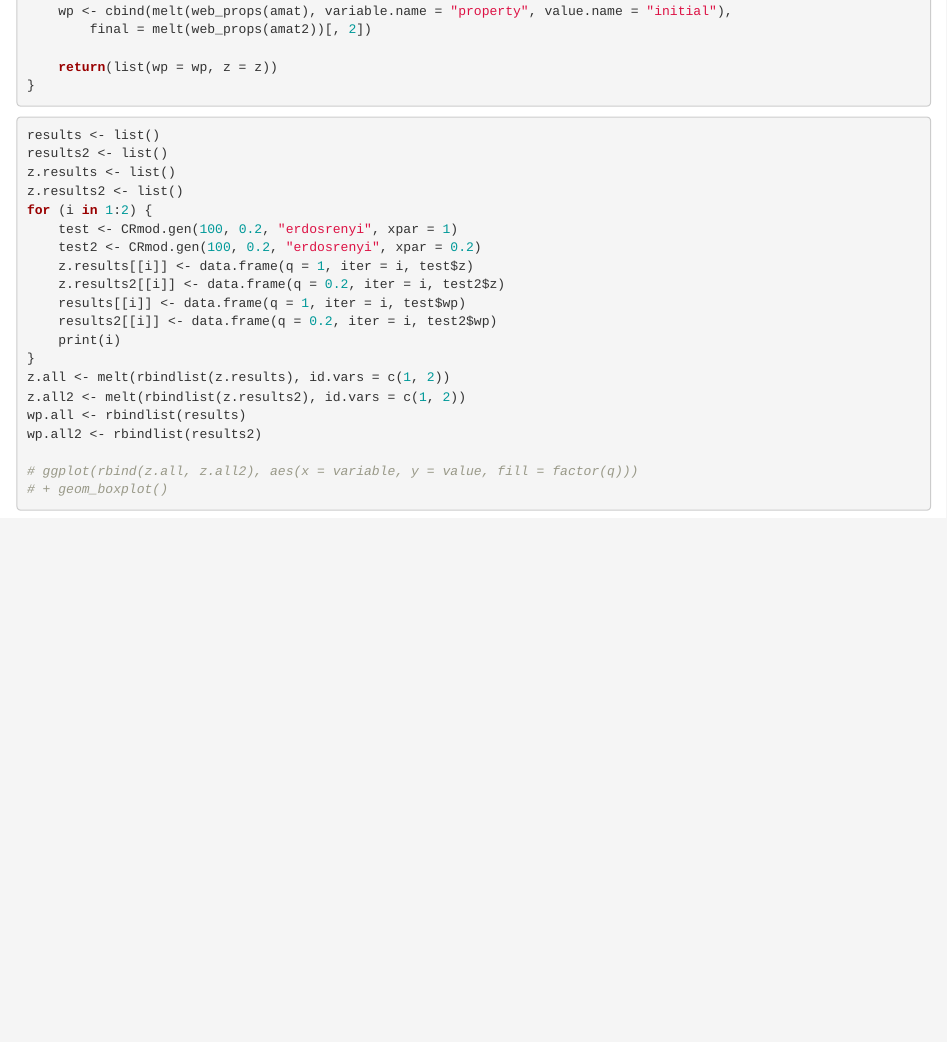
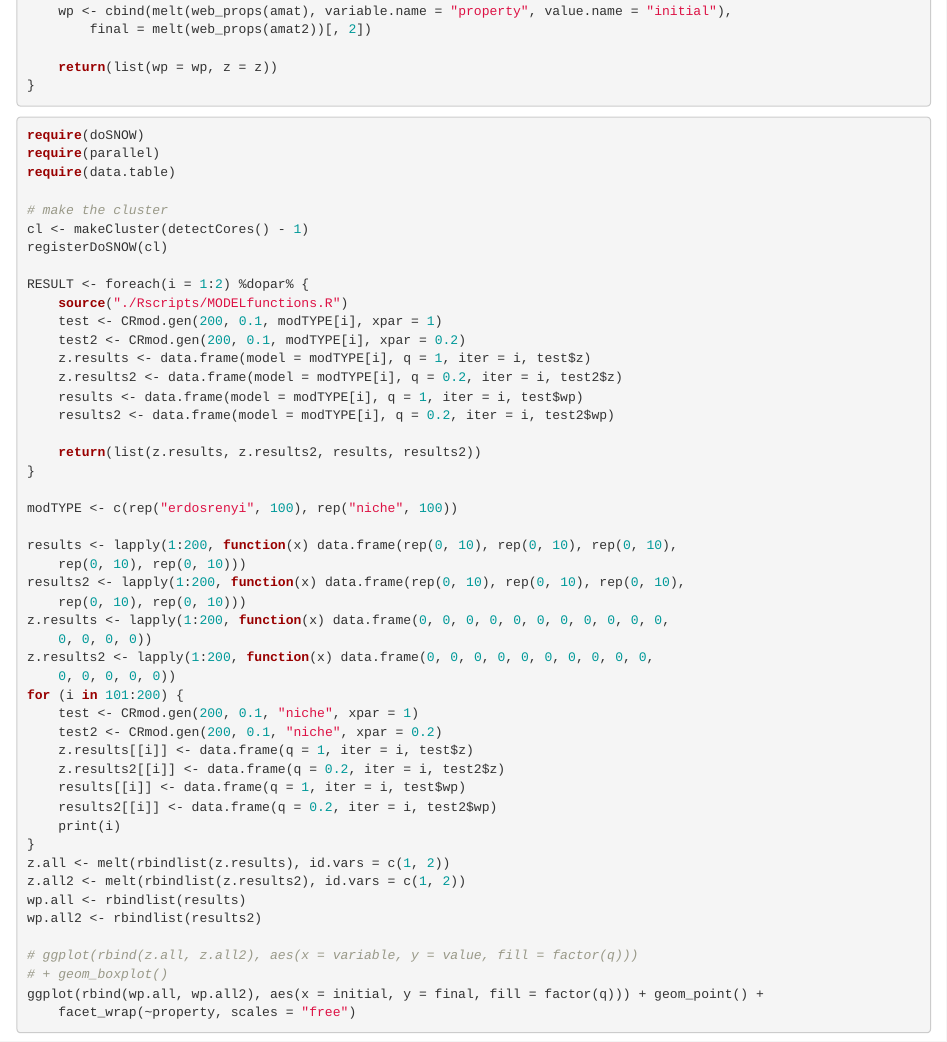
Before and after one commit to jjborrelli/fw_dyn, an R Markdown document (fw_projREPORT.Rmd): the page in a window 1100 px wide, from 8410 px down. Rendered offline with R 4.5, knitr and Pandoc, with nearby package versions; code that draws random numbers runs with fixed seeds of ours; some code elsewhere in the file could not run offline.

Commit message:
put cr gen function into parallel loop

````diff
--- a/fw_projREPORT.Rmd
+++ b/fw_projREPORT.Rmd
@@ -368,13 +368,36 @@ CRmod.gen <- function(S, con, network, xpar, ...){
 ```
 
 ```{r analysis1, eval = F}
-results <- list()
-results2 <- list()
-z.results <- list()
-z.results2 <- list()
-for(i in 1:2){
-  test <- CRmod.gen(100, .2, "erdosrenyi", xpar = 1)
-  test2 <- CRmod.gen(100, .2, "erdosrenyi", xpar = .2)
+
+require(doSNOW)
+require(parallel)
+require(data.table)
+
+#make the cluster
+cl <- makeCluster(detectCores()-1)
+registerDoSNOW(cl)
+
+RESULT <- foreach(i = 1:2) %dopar%{
+  source("./Rscripts/MODELfunctions.R")
+  test <- CRmod.gen(200, .1, modTYPE[i], xpar = 1)
+  test2 <- CRmod.gen(200, .1, modTYPE[i], xpar = .2)
+  z.results <- data.frame(model = modTYPE[i], q = 1, iter = i, test$z)
+  z.results2 <- data.frame(model = modTYPE[i], q = .2, iter = i, test2$z)
+  results <- data.frame(model = modTYPE[i], q = 1, iter = i, test$wp)
+  results2 <- data.frame(model = modTYPE[i], q = .2, iter = i, test2$wp)
+
+  return(list(z.results, z.results2, results, results2))
+}
+
+modTYPE <- c(rep("erdosrenyi", 100), rep("niche", 100))
+
+results <- lapply(1:200, function(x) data.frame(rep(0, 10), rep(0, 10), rep(0, 10), rep(0, 10), rep(0, 10)))
+results2 <- lapply(1:200, function(x) data.frame(rep(0, 10), rep(0, 10), rep(0, 10), rep(0, 10), rep(0, 10)))
+z.results <- lapply(1:200, function(x) data.frame(0,0,0,0,0,0,0,0,0,0,0,0,0,0,0))
+z.results2 <- lapply(1:200, function(x) data.frame(0,0,0,0,0,0,0,0,0,0,0,0,0,0,0))
+for(i in 101:200){
+  test <- CRmod.gen(200, .1, "niche", xpar = 1)
+  test2 <- CRmod.gen(200, .1, "niche", xpar = .2)
   z.results[[i]] <- data.frame(q = 1, iter = i, test$z)
   z.results2[[i]] <- data.frame(q = .2, iter = i, test2$z)
   results[[i]] <- data.frame(q = 1, iter = i, test$wp)
@@ -387,4 +410,5 @@ wp.all <- rbindlist(results)
 wp.all2 <- rbindlist(results2)
 
 #ggplot(rbind(z.all, z.all2), aes(x = variable, y = value, fill = factor(q))) + geom_boxplot()
+ggplot(rbind(wp.all, wp.all2), aes(x = initial, y = final, fill = factor(q))) + geom_point() + facet_wrap(~property, scales = "free")
 ```
````
Also changed, not shown: Rscripts/MODELfunctions.R (+9 -0 lines).
